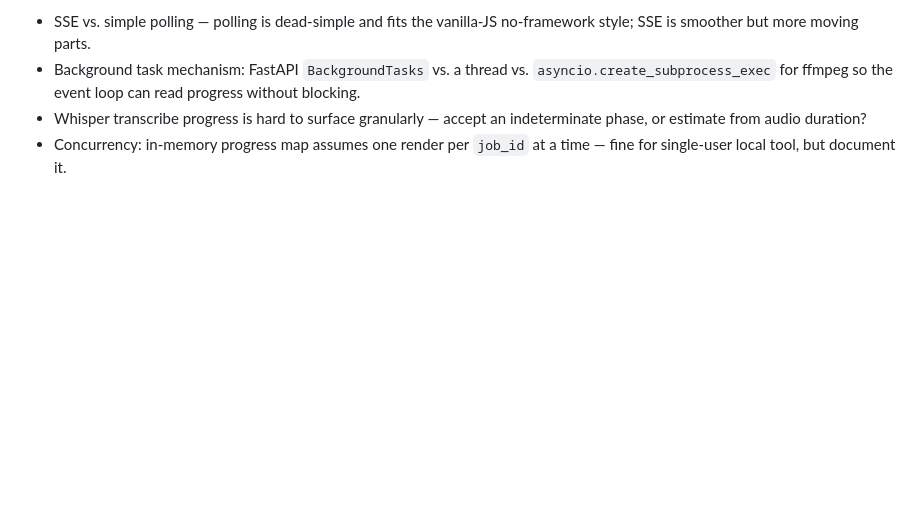
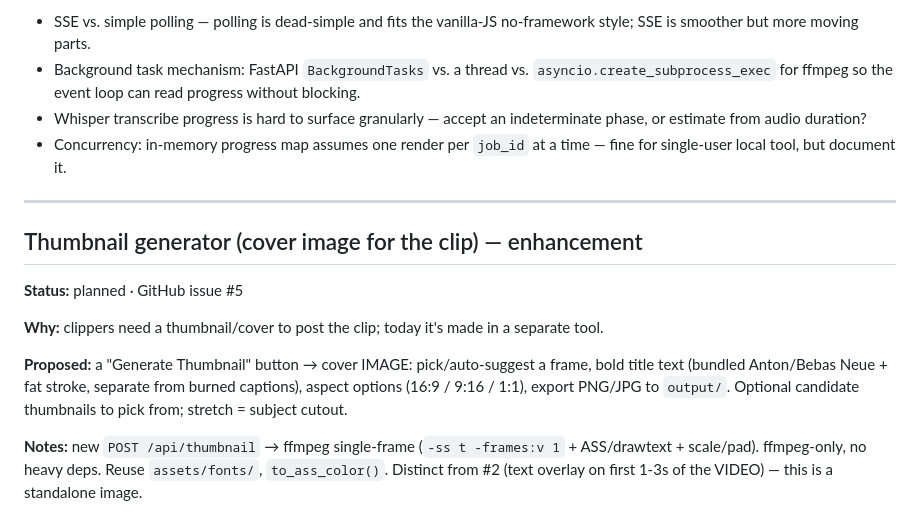
Before and after one commit to Amario1306619051/Video_editing_for_clippers, a Markdown page: ROADMAP.md, the part around the change. Drawn GitHub-style; blank space fills up the shorter version.

Commit message:
docs: roadmap note for thumbnail generator (issue #5)

```diff
--- a/ROADMAP.md
+++ b/ROADMAP.md
@@ -147,3 +147,15 @@ Applies to the `illustrator` sibling too (same blocking render + static status p
 - Background task mechanism: FastAPI `BackgroundTasks` vs. a thread vs. `asyncio.create_subprocess_exec` for ffmpeg so the event loop can read progress without blocking.
 - Whisper transcribe progress is hard to surface granularly — accept an indeterminate phase, or estimate from audio duration?
 - Concurrency: in-memory progress map assumes one render per `job_id` at a time — fine for single-user local tool, but document it.
+
+---
+
+## Thumbnail generator (cover image for the clip) — enhancement
+
+**Status:** planned · GitHub issue #5
+
+**Why:** clippers need a thumbnail/cover to post the clip; today it's made in a separate tool.
+
+**Proposed:** a "Generate Thumbnail" button → cover IMAGE: pick/auto-suggest a frame, bold title text (bundled Anton/Bebas Neue + fat stroke, separate from burned captions), aspect options (16:9 / 9:16 / 1:1), export PNG/JPG to `output/`. Optional candidate thumbnails to pick from; stretch = subject cutout.
+
+**Notes:** new `POST /api/thumbnail` → ffmpeg single-frame (`-ss t -frames:v 1` + ASS/drawtext + scale/pad). ffmpeg-only, no heavy deps. Reuse `assets/fonts/`, `to_ass_color()`. Distinct from #2 (text overlay on first 1-3s of the VIDEO) — this is a standalone image.
```
